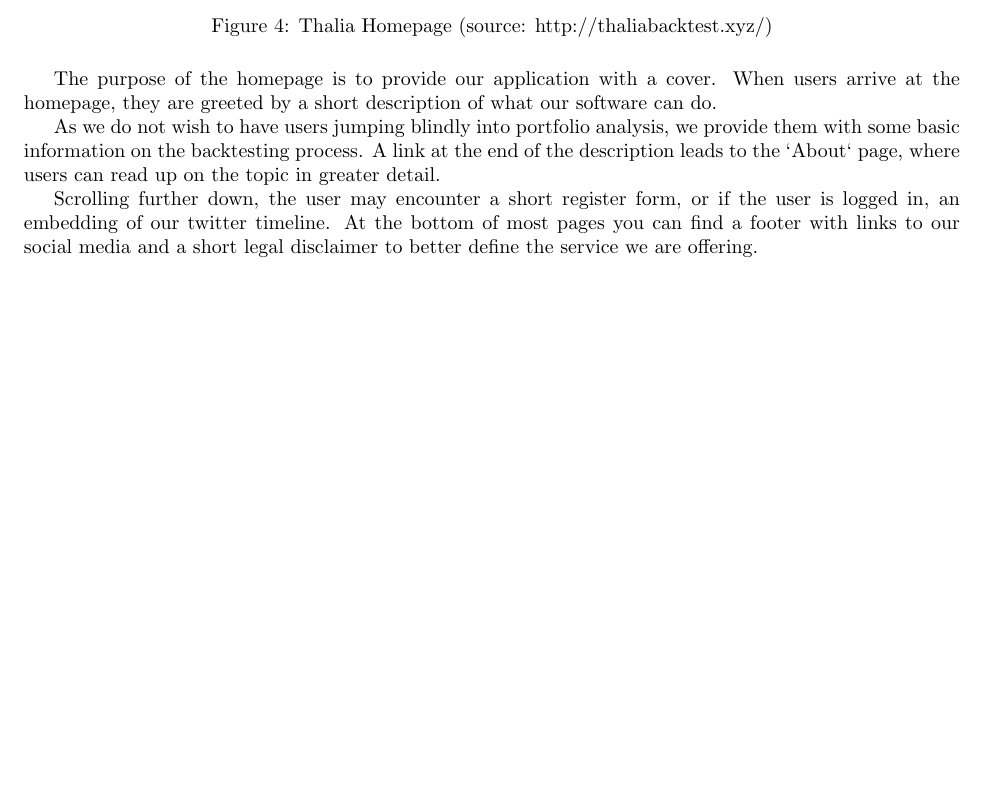
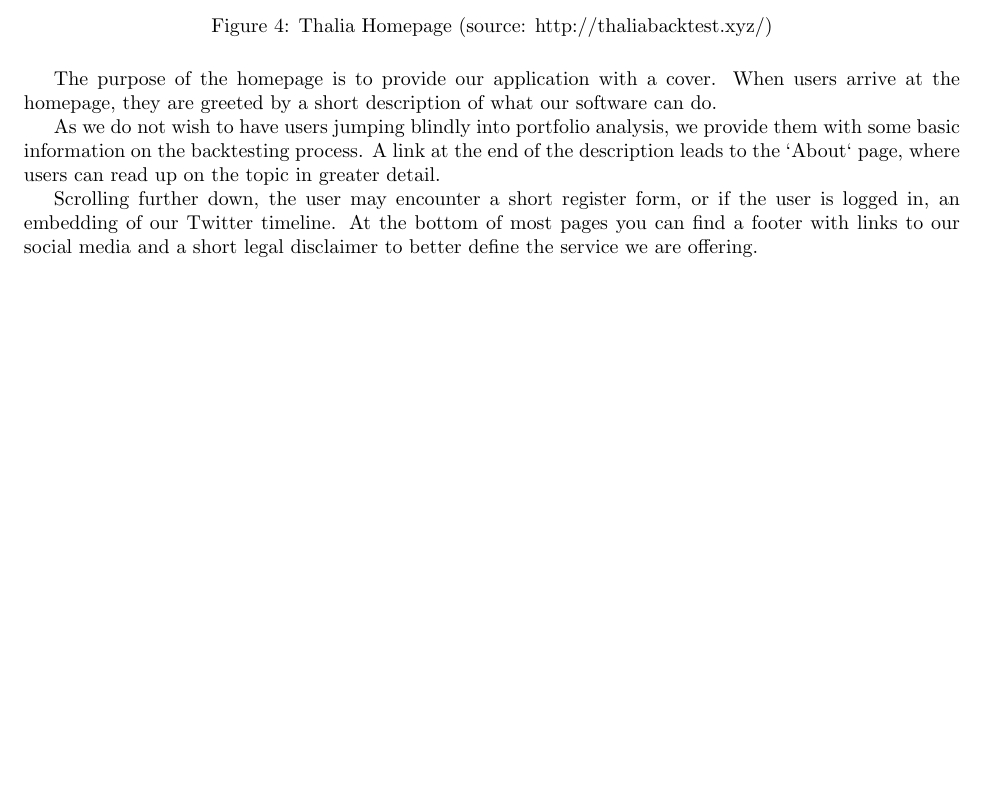
Before and after one commit to Veluga/Thalia-Backtesting-Tool, a LaTeX document (Report/08Appendices/081User/user.tex): part of page 2 of 13, cut so that both start at the same text, the shorter picture padded with empty space. Compiled offline with pdfLaTeX.

Commit message:
Update Report/08Appendices/081User/user.tex

```diff
--- a/Report/08Appendices/081User/user.tex
+++ b/Report/08Appendices/081User/user.tex
@@ -52,7 +52,7 @@ The purpose of the homepage is to provide our application with a cover. When use
 
 As we do not wish to have users jumping blindly into portfolio analysis, we provide them with some basic information on the backtesting process. A link at the end of the description leads to the `About` page, where users can read up on the topic in greater detail.
 
-Scrolling further down, the user may encounter a short register form, or if the user is logged in, an embedding of our twitter timeline. At the bottom of most pages you can find a footer with links to our social media and a short legal disclaimer to better define the service we are offering.
+Scrolling further down, the user may encounter a short register form, or if the user is logged in, an embedding of our Twitter timeline. At the bottom of most pages you can find a footer with links to our social media and a short legal disclaimer to better define the service we are offering.
 
 \begin{figure}[H]
    \centering
```
